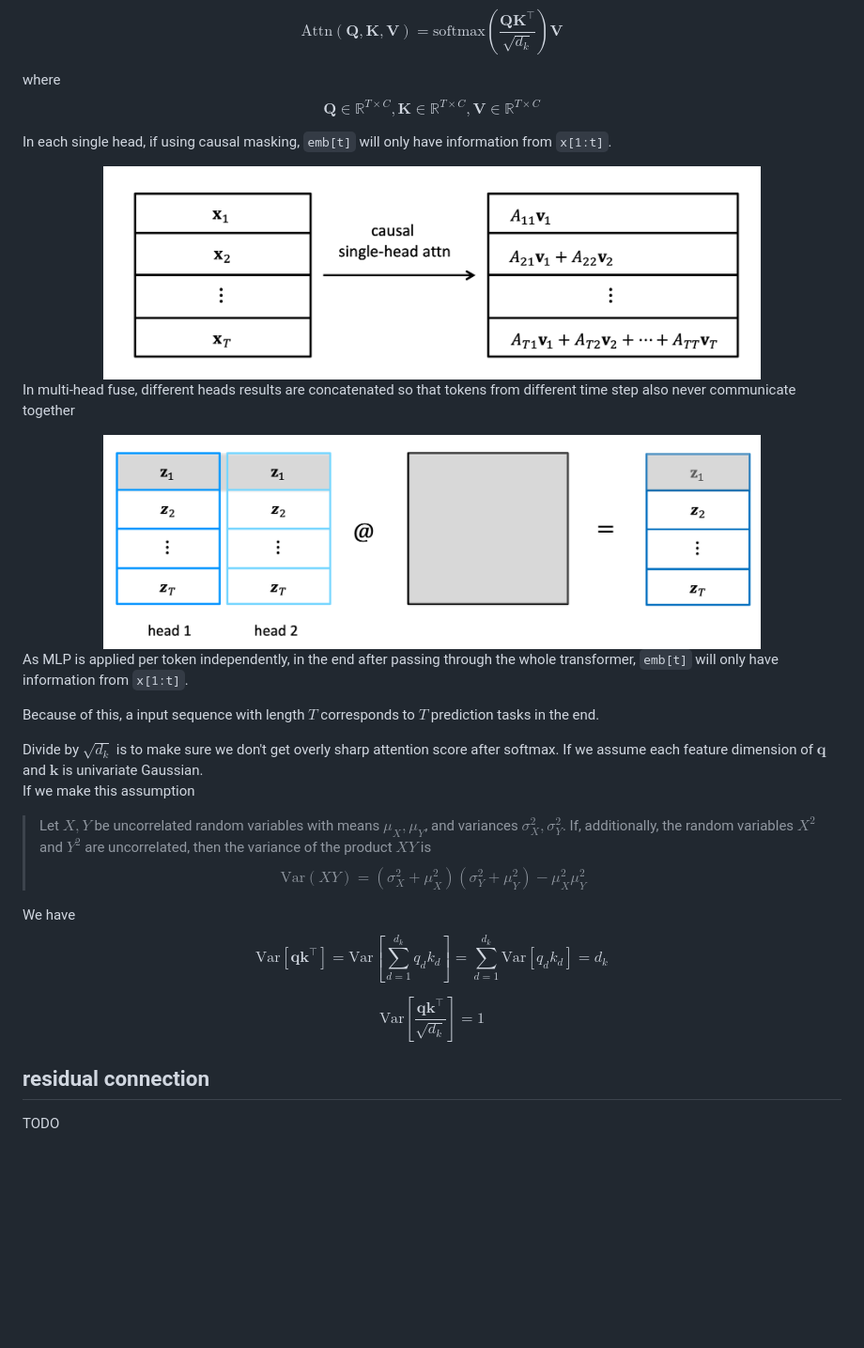
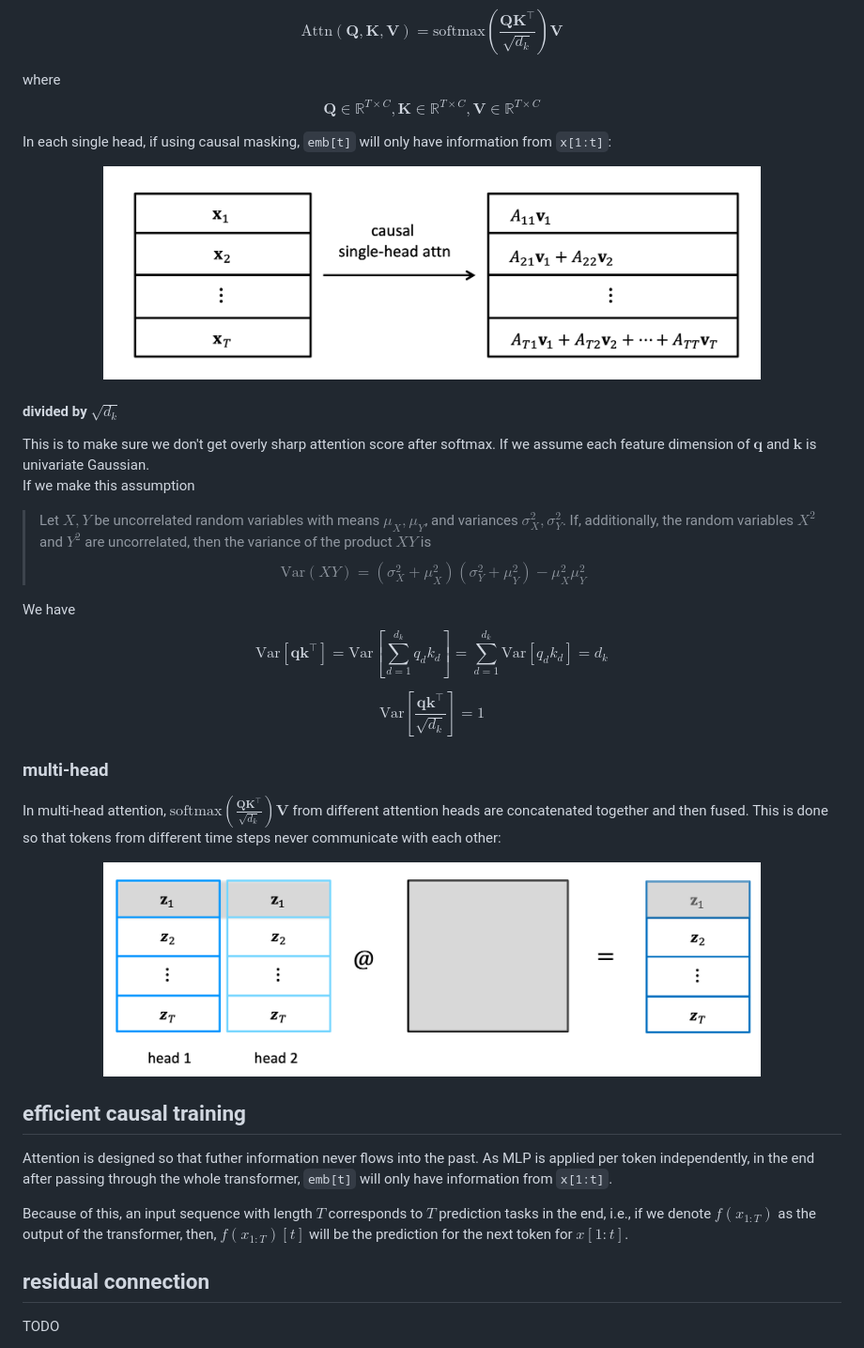
Before and after one commit to ruili-pml/LLM-from-scratch, a Markdown page: gpt-2/transformer.md, the part around one of its changes. Shown at 94% size. GitHub-like rendering; blank space fills up the shorter version.

```diff
--- a/gpt-2/transformer.md
+++ b/gpt-2/transformer.md
@@ -11,27 +13,13 @@ $$\text{Attn}(\mathbf{Q}, \mathbf{K}, \mathbf{V}) = \text{softmax}(\frac{\mathbf
 where
 $$\mathbf{Q} \in \mathbb{R}^{T \times C}, \mathbf{K} \in \mathbb{R}^{T \times C}, \mathbf{V} \in \mathbb{R}^{T \times C}$$
 
-
-In each single head, if using causal masking, `emb[t]` will only have information from `x[1:t]`.
-
+In each single head, if using causal masking, `emb[t]` will only have information from `x[1:t]`:
 <div align="center">
 <img src="imgs/single-head.png" width="700"/>
 </div>
 
-In multi-head fuse, different heads results are concatenated so that tokens from different time step also never communicate together
-
-
-<div align="center">
-<img src="imgs/multi-head-fused.png" width="700"/>
-</div>
-
-As MLP is applied per token independently, in the end after passing through the whole transformer, `emb[t]` will only have information from `x[1:t]`.
-
-Because of this, a input sequence with length $T$ corresponds to $T$ prediction tasks in the end.
-
-
-
-Divide by $\sqrt{d_k}$ is to make sure we don't get overly sharp attention score after softmax.
+#### divided by $\sqrt{d_k}$
+This is to make sure we don't get overly sharp attention score after softmax.
 If we assume each feature dimension of $\mathbf{q}$ and $\mathbf{k}$ is univariate Gaussian.
 If we make this assumption
 
@@ -42,6 +30,25 @@ We have
 $$\text{Var}[\mathbf{q}\mathbf{k}^{\top}] = \text{Var}\left[\sum_{d=1}^{d_k}q_dk_d\right] = \sum_{d=1}^{d_k}\text{Var}[q_dk_d] = d_k$$
 
 $$\text{Var}\left[\frac{\mathbf{q}\mathbf{k}^{\top}}{\sqrt{d_k}}\right] = 1$$
+
+### multi-head
+
+
+In multi-head attention, $\text{softmax}(\frac{\mathbf{Q}\mathbf{K}^{\top}}{\sqrt{d_k}}) \mathbf{V}$ from different attention heads are concatenated together and then fused.
+This is done so that tokens from different time steps never communicate with each other:
+
+<div align="center">
+<img src="imgs/multi-head-fused.png" width="700"/>
+</div>
+
+## efficient causal training
+
+Attention is designed so that futher information never flows into the past.
+As MLP is applied per token independently, in the end after passing through the whole transformer, `emb[t]` will only have information from `x[1:t]`.
+
+Because of this, an input sequence with length $T$ corresponds to $T$ prediction tasks in the end, i.e., if we denote $f(x_{1:T})$ as the output of the transformer, then, $f(x_{1:T})[t]$ will be the prediction for the next token for $x[1:t]$.
+
+
 
 
 ## residual connection
```
Also changed, not shown: other parts of gpt-2/transformer.md (+54 -0 lines).
